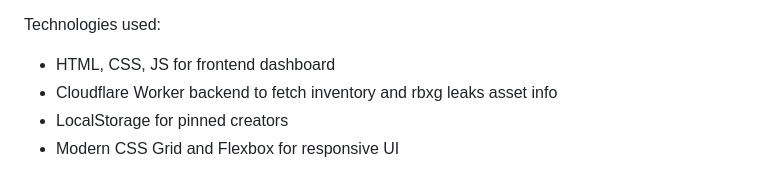
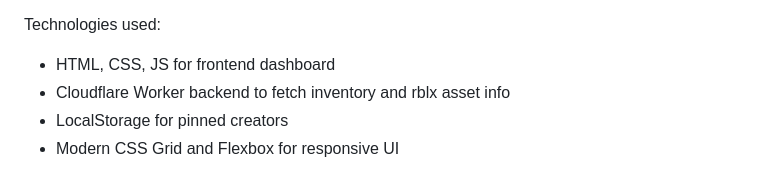
Before and after one commit to meowaser123/meowaser123.github.io, a Markdown page: README.md, the part around the change. Drawn GitHub-style.

```diff
--- a/README.md
+++ b/README.md
@@ -114,7 +114,7 @@ body { margin:0; font-family:system-ui,Segoe UI,Arial; background:#0b0f14; color
         <p>Technologies used:</p>
         <ul>
           <li>HTML, CSS, JS for frontend dashboard</li>
-          <li>Cloudflare Worker backend to fetch inventory and rbxg leaks asset info</li>
+          <li>Cloudflare Worker backend to fetch inventory and rblx asset info</li>
           <li>LocalStorage for pinned creators</li>
           <li>Modern CSS Grid and Flexbox for responsive UI</li>
         </ul>
```
